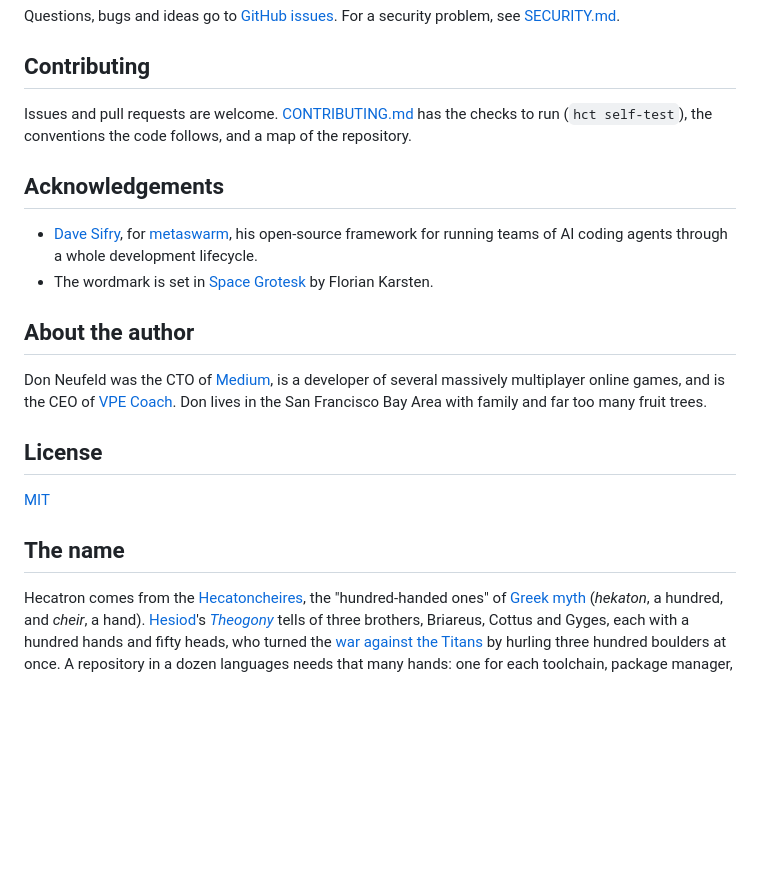
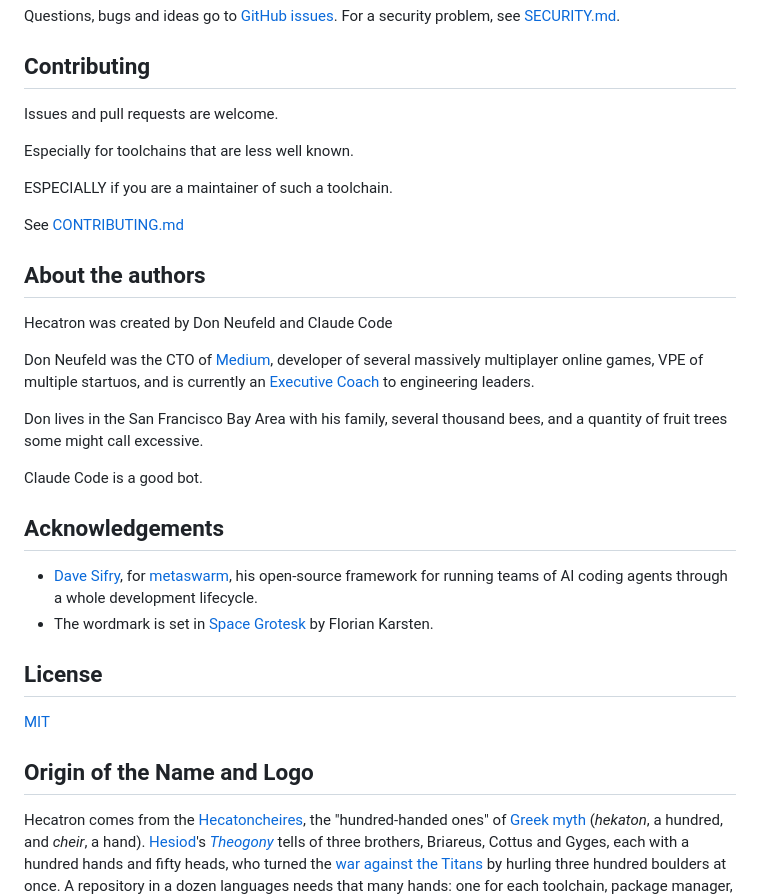
Before and after one commit to dnf/hecatron, a Markdown page: README.md, the part around the change. GitHub-like rendering; blank space fills up the shorter version.

```diff
--- a/README.md
+++ b/README.md
@@ -321,9 +321,28 @@ problem, see [SECURITY.md](SECURITY.md).
 
 ## Contributing
 
-Issues and pull requests are welcome. [CONTRIBUTING.md](CONTRIBUTING.md) has
-the checks to run (`hct self-test`), the conventions the code follows, and a
-map of the repository.
+Issues and pull requests are welcome.
+
+Especially for toolchains that are less well known.
+
+ESPECIALLY if you are a maintainer of such a toolchain.
+
+See [CONTRIBUTING.md](CONTRIBUTING.md)
+
+## About the authors
+
+Hecatron was created by Don Neufeld and Claude Code
+
+Don Neufeld was the CTO of [Medium](https://medium.com),
+developer of several massively multiplayer online games,
+VPE of multiple startuos, and is currently an
+[Executive Coach](https://vpecoach.com) to engineering leaders.
+
+Don lives in the San Francisco Bay Area with his family,
+several thousand bees, and a quantity of fruit trees
+some might call excessive.
+
+Claude Code is a good bot.
 
 ## Acknowledgements
 
@@ -334,18 +353,11 @@ map of the repository.
 - The wordmark is set in [Space Grotesk](https://github.com/floriankarsten/space-grotesk)
   by Florian Karsten.
 
-## About the author
-
-Don Neufeld was the CTO of [Medium](https://medium.com), is a developer of
-several massively multiplayer online games, and is the CEO of
-[VPE Coach](https://vpecoach.com). Don lives in the San Francisco Bay Area
-with family and far too many fruit trees.
-
 ## License
 
 [MIT](LICENSE.md)
 
-## The name
+## Origin of the Name and Logo
 
 Hecatron comes from the [Hecatoncheires](https://en.wikipedia.org/wiki/Hecatoncheires),
 the "hundred-handed ones" of [Greek myth](https://en.wikipedia.org/wiki/Greek_mythology)
```
